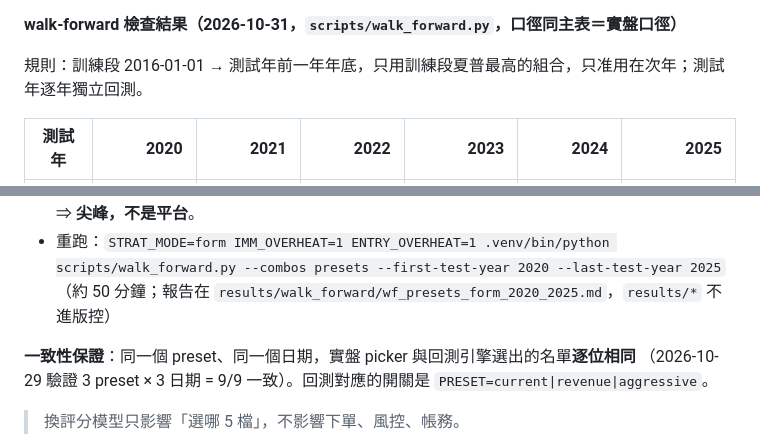
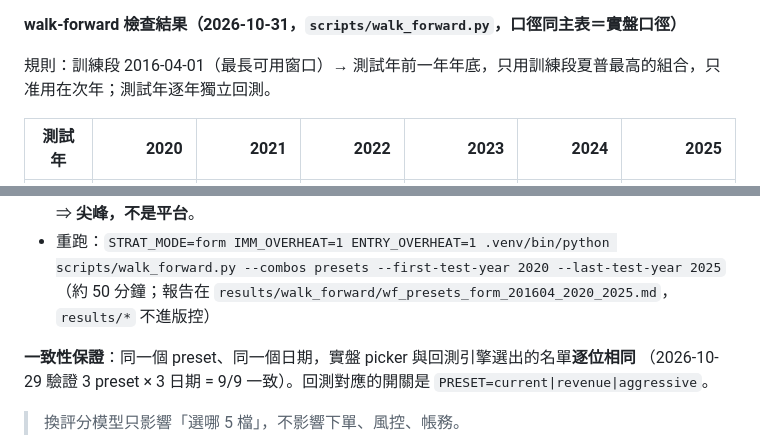
Before and after one commit to dinchentech/tw-selfselect, a Markdown page: 使用手冊.md, 2 parts joined by grey strips. Drawn GitHub-style.

```diff
--- a/使用手冊.md
+++ b/使用手冊.md
@@ -196,7 +196,7 @@ SELFSELECT_MAX_PER_SECTOR=0       # 就算 aggressive 寫 2，這裡設 0 就不
 
 **walk-forward 檢查結果（2026-10-31，`scripts/walk_forward.py`，口徑同主表＝實盤口徑）**
 
-規則：訓練段 2016-01-01 → 測試年前一年年底，只用訓練段夏普最高的組合，只准用在次年；測試年逐年獨立回測。
+規則：訓練段 2016-04-01（最長可用窗口）→ 測試年前一年年底，只用訓練段夏普最高的組合，只准用在次年；測試年逐年獨立回測。
 
 | 測試年 | 2020 | 2021 | 2022 | 2023 | 2024 | 2025 |
 |---|---:|---:|---:|---:|---:|---:|
@@ -210,7 +210,7 @@ SELFSELECT_MAX_PER_SECTOR=0       # 就算 aggressive 寫 2，這裡設 0 就不
 - 全期 16 組參數鄰居（in-sample、輪替口徑）：+291.1%~+1323.6%（中位 +411.1%）；最佳格換一顆旋鈕就掉
   −382.6pp（上限 2→0）／−566.9pp（池 150→100）／−959.4pp（營收開→關）⇒ **尖峰，不是平台**。
 - 重跑：`STRAT_MODE=form IMM_OVERHEAT=1 ENTRY_OVERHEAT=1 .venv/bin/python scripts/walk_forward.py --combos presets --first-test-year 2020 --last-test-year 2025`
-  （約 50 分鐘；報告在 `results/walk_forward/wf_presets_form_2020_2025.md`，`results/*` 不進版控）
+  （約 50 分鐘；報告在 `results/walk_forward/wf_presets_form_201604_2020_2025.md`，`results/*` 不進版控）
 
 **一致性保證**：同一個 preset、同一個日期，實盤 picker 與回測引擎選出的名單**逐位相同**
 （2026-10-29 驗證 3 preset × 3 日期 = 9/9 一致）。回測對應的開關是 `PRESET=current|revenue|aggressive`。
```
Also changed, not shown: README.md (+8 -8 lines).
